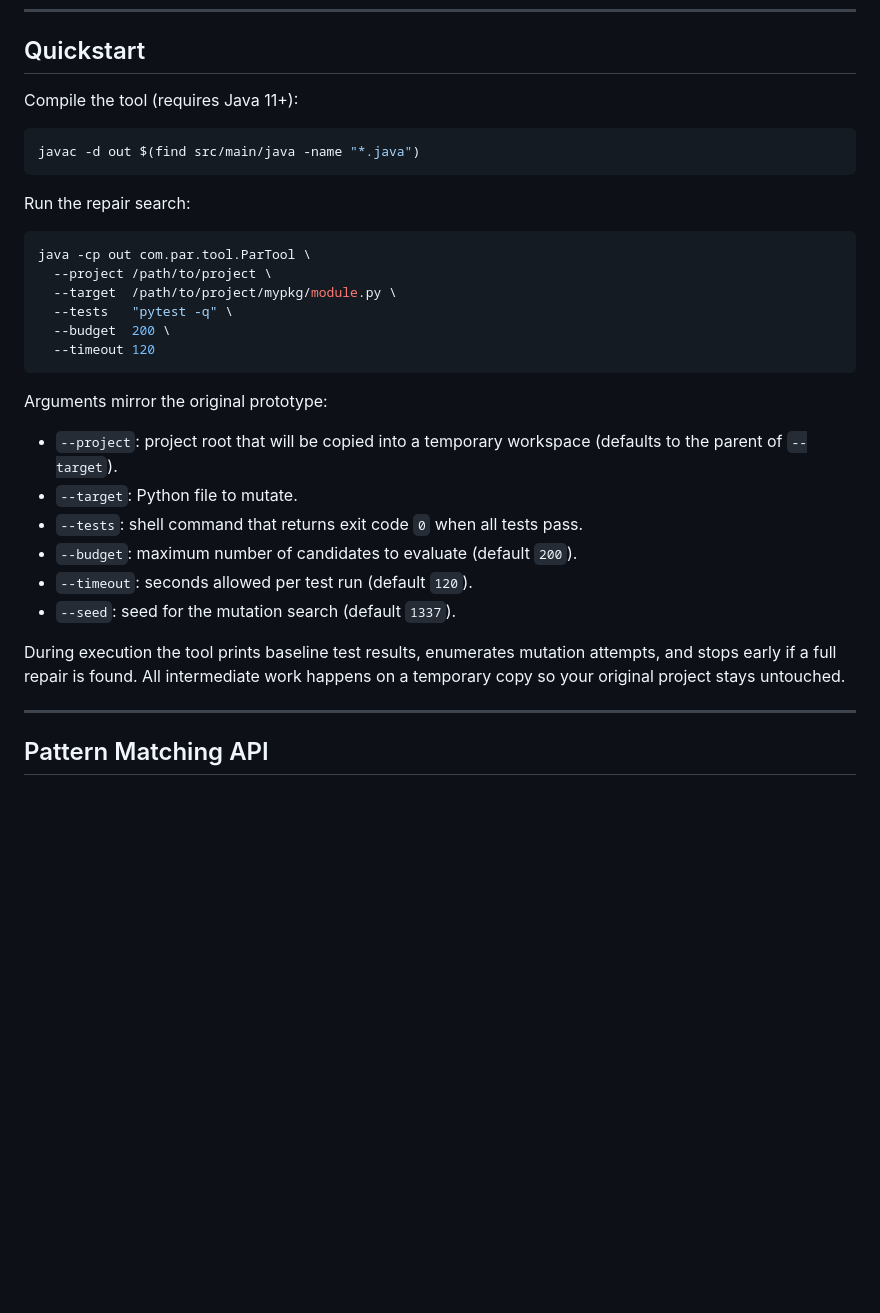
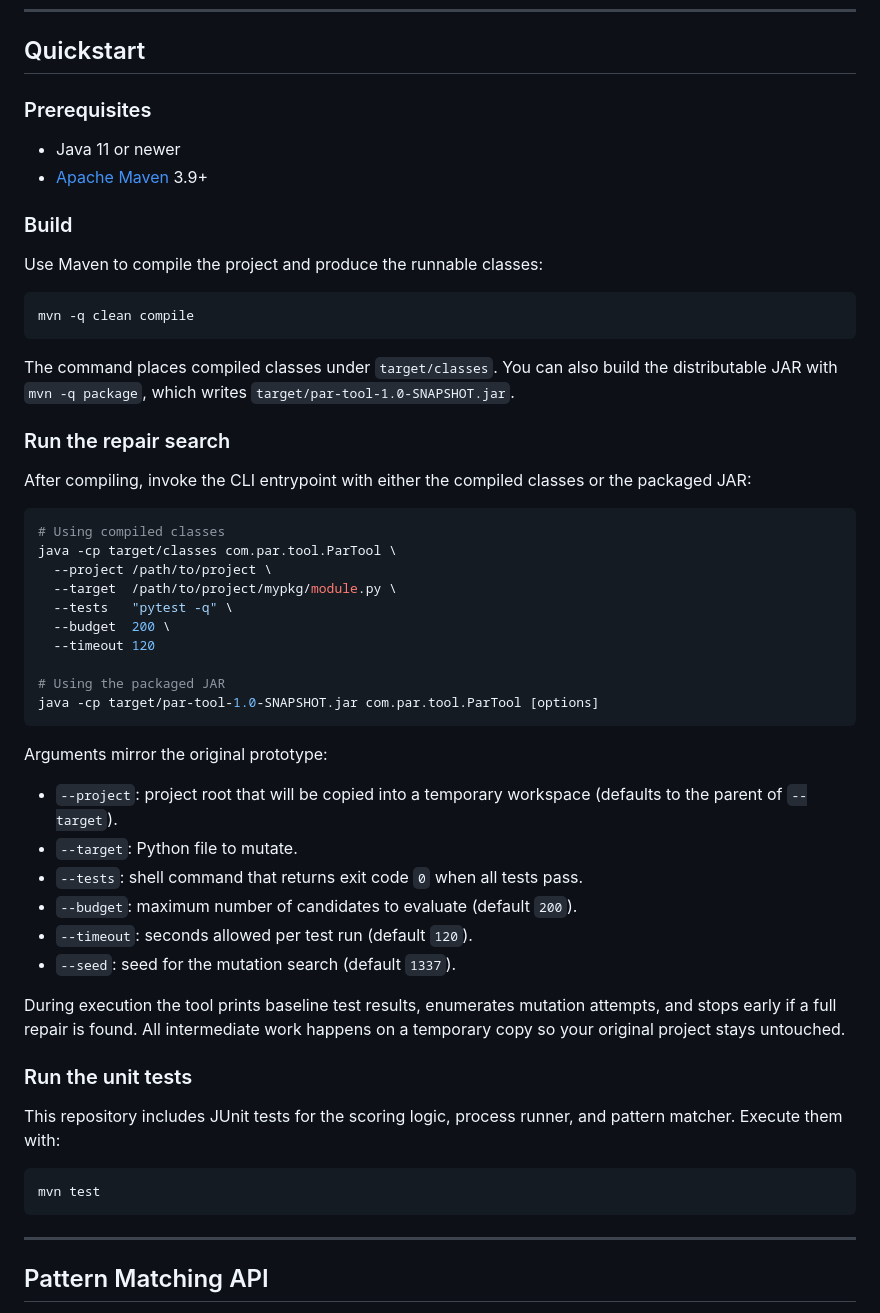
Before and after one commit to bell-kevin/PAR-tool, a Markdown page: README.md, the part around the change. GitHub-like rendering; blank space fills up the shorter version.

Commit message:
Document Maven build and test workflow

````diff
--- a/README.md
+++ b/README.md
@@ -66,21 +66,39 @@ src/main/java/com/par/tool/
 
 ## Quickstart
 
-Compile the tool (requires Java 11+):
+### Prerequisites
+
+- Java 11 or newer
+- [Apache Maven](https://maven.apache.org/) 3.9+
+
+### Build
+
+Use Maven to compile the project and produce the runnable classes:
 
 ```bash
-javac -d out $(find src/main/java -name "*.java")
+mvn -q clean compile
 ```
 
-Run the repair search:
+The command places compiled classes under `target/classes`. You can also build
+the distributable JAR with `mvn -q package`, which writes
+`target/par-tool-1.0-SNAPSHOT.jar`.
+
+### Run the repair search
+
+After compiling, invoke the CLI entrypoint with either the compiled classes or
+the packaged JAR:
 
 ```bash
-java -cp out com.par.tool.ParTool \
+# Using compiled classes
+java -cp target/classes com.par.tool.ParTool \
   --project /path/to/project \
   --target  /path/to/project/mypkg/module.py \
   --tests   "pytest -q" \
   --budget  200 \
   --timeout 120
+
+# Using the packaged JAR
+java -cp target/par-tool-1.0-SNAPSHOT.jar com.par.tool.ParTool [options]
 ```
 
 Arguments mirror the original prototype:
@@ -94,6 +112,15 @@ Arguments mirror the original prototype:
 
 During execution the tool prints baseline test results, enumerates mutation attempts, and stops early if a full repair is found.
 All intermediate work happens on a temporary copy so your original project stays untouched.
+
+### Run the unit tests
+
+This repository includes JUnit tests for the scoring logic, process runner, and
+pattern matcher. Execute them with:
+
+```bash
+mvn test
+```
 
 ---
 
````
